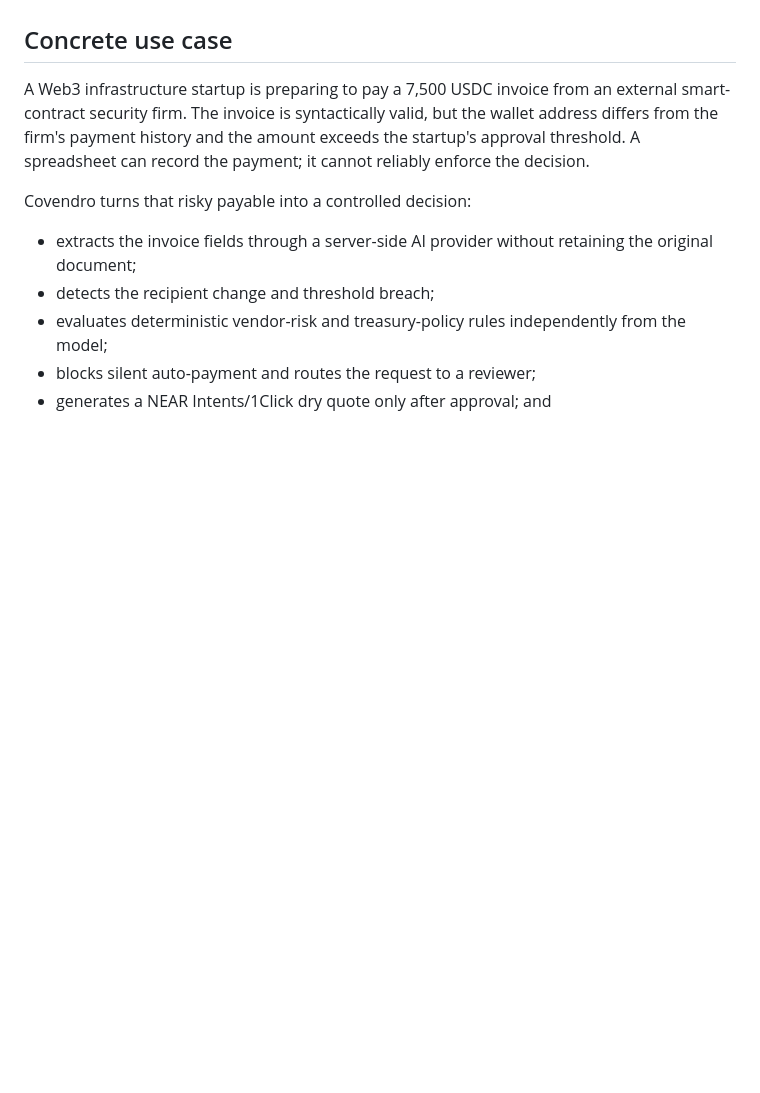
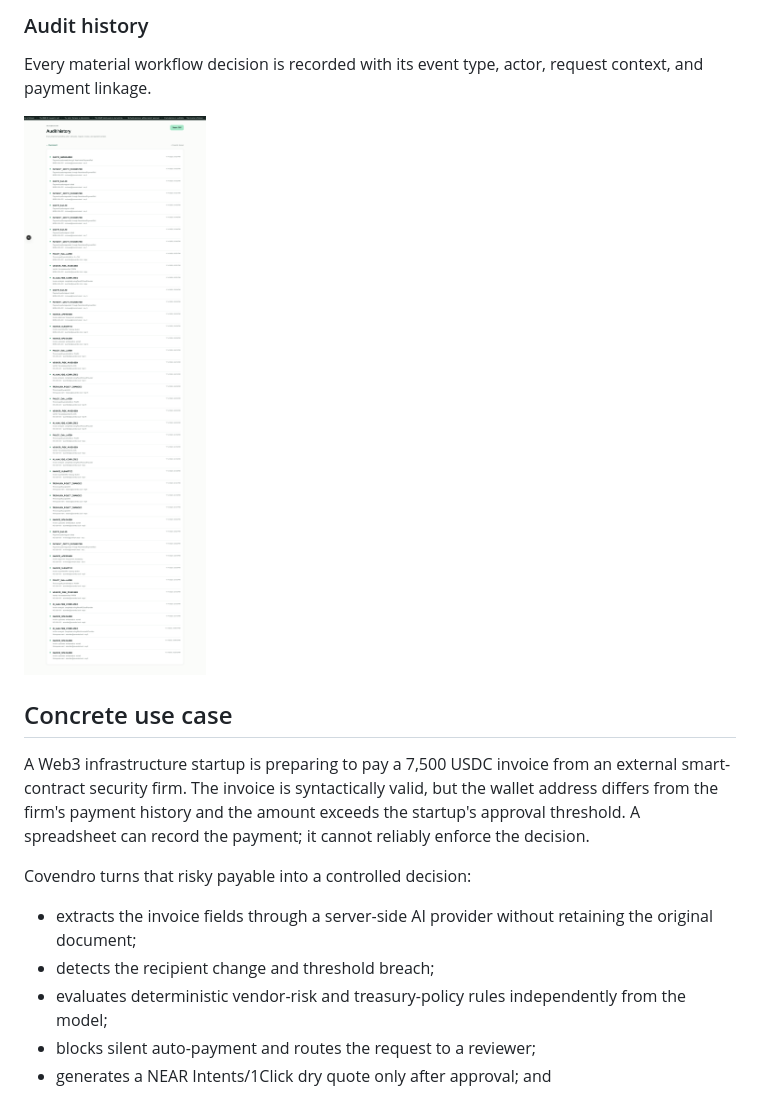
Before and after one commit to 0xabh/Covendro, a Markdown page: README.md, the part around one of its changes. GitHub-like rendering; pictures changed too: audit.png (added); blank space fills up the shorter version.

```diff
--- a/README.md
+++ b/README.md
@@ -19,3 +48,8 @@ The default development mode is safe mock mode. It does not require external cre
+### Audit history
+
+Every material workflow decision is recorded with its event type, actor, request context, and payment linkage.
+
+![Covendro audit history](audit.png)
 
 ## Concrete use case
 
```
Also changed, not shown: other parts of README.md (+29 -0 lines), dashboard.png (added), invoice-detail.png (added), payment-quote.png (added), treasury-policy.png (added), 6 other files.
